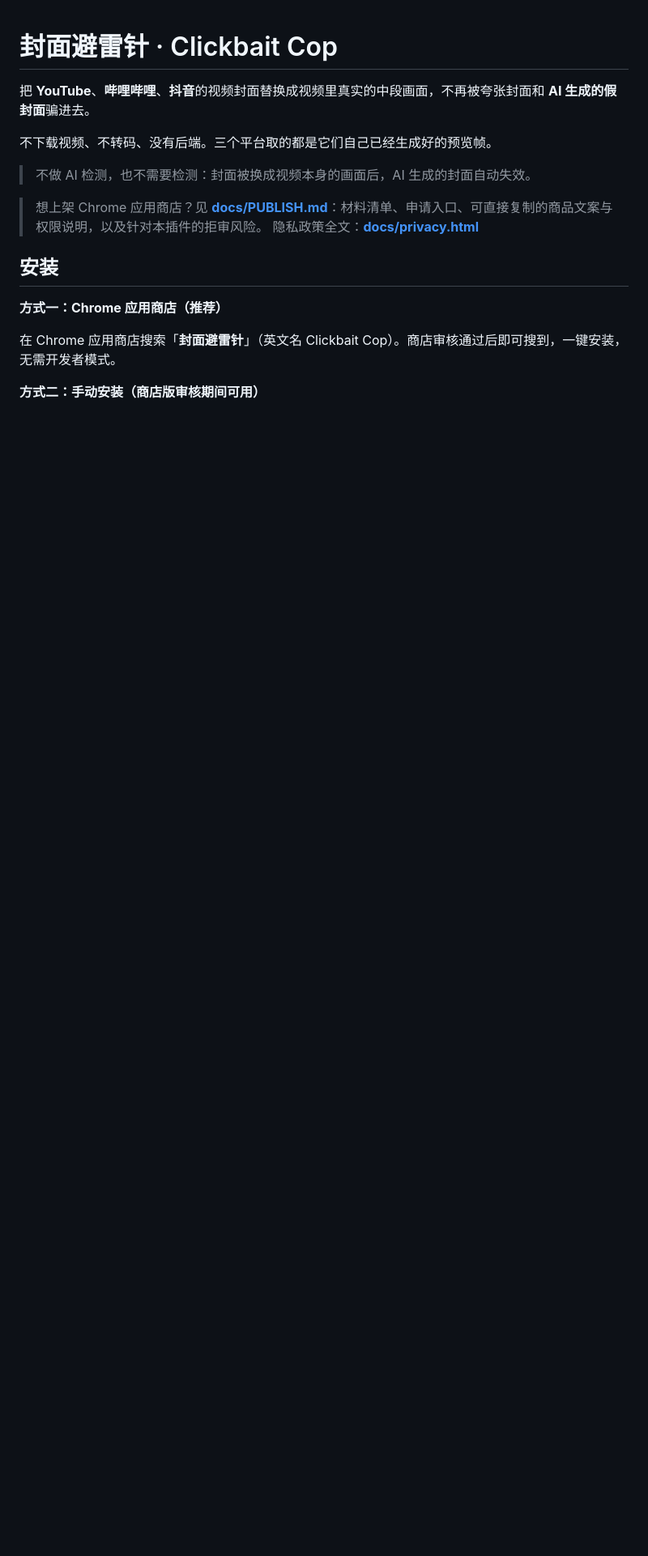
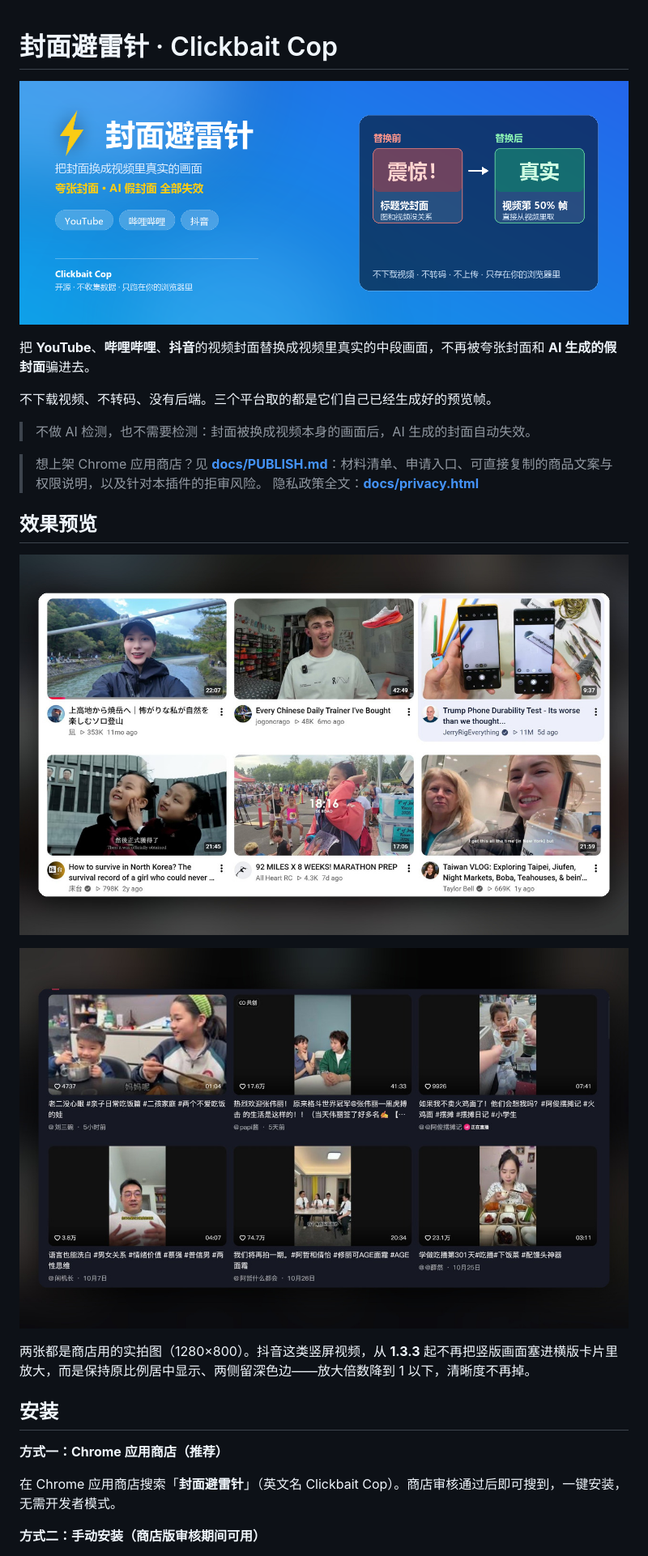
Before and after one commit to hiyanyang/clickbait-cop, a Markdown page: README.md, the part around one of its changes. Shown at 81% size. Rendered like a GitHub page; pictures changed too: docs/screenshots/douyin-grid-1280x800.jpg (added), docs/screenshots/marquee-1400x560.png, docs/screenshots/youtube-1280x800.jpg (added); blank space fills up the shorter version.

```diff
--- a/README.md
+++ b/README.md
@@ -1,4 +1,6 @@
 # 封面避雷针 · Clickbait Cop
+
+![封面避雷针 · Clickbait Cop](docs/screenshots/marquee-1400x560.png)
 
 把 **YouTube**、**哔哩哔哩**、**抖音**的视频封面替换成视频里真实的中段画面，不再被夸张封面和 **AI 生成的假封面**骗进去。
 
@@ -9,6 +11,14 @@
 > 想上架 Chrome 应用商店？见 **[docs/PUBLISH.md](docs/PUBLISH.md)**：材料清单、申请入口、可直接复制的商品文案与权限说明，以及针对本插件的拒审风险。
 > 隐私政策全文：**[docs/privacy.html](docs/privacy.html)**
 
+## 效果预览
+
+![YouTube 搜索结果：封面已换成视频里的画面](docs/screenshots/youtube-1280x800.jpg)
+
+![抖音搜索结果：竖版封面保持原比例，两侧留边](docs/screenshots/douyin-grid-1280x800.jpg)
+
+两张都是商店用的实拍图（1280×800）。抖音这类竖屏视频，从 **1.3.3** 起不再把竖版画面塞进横版卡片里放大，而是保持原比例居中显示、两侧留深色边——放大倍数降到 1 以下，清晰度不再掉。
+
 ## 安装
 
 **方式一：Chrome 应用商店（推荐）**
```
Also changed, not shown: other parts of README.md (+19 -5 lines), docs/RELEASE.md (+29 -7 lines), docs/screenshots/promo-440x280.png, 1 other file.
